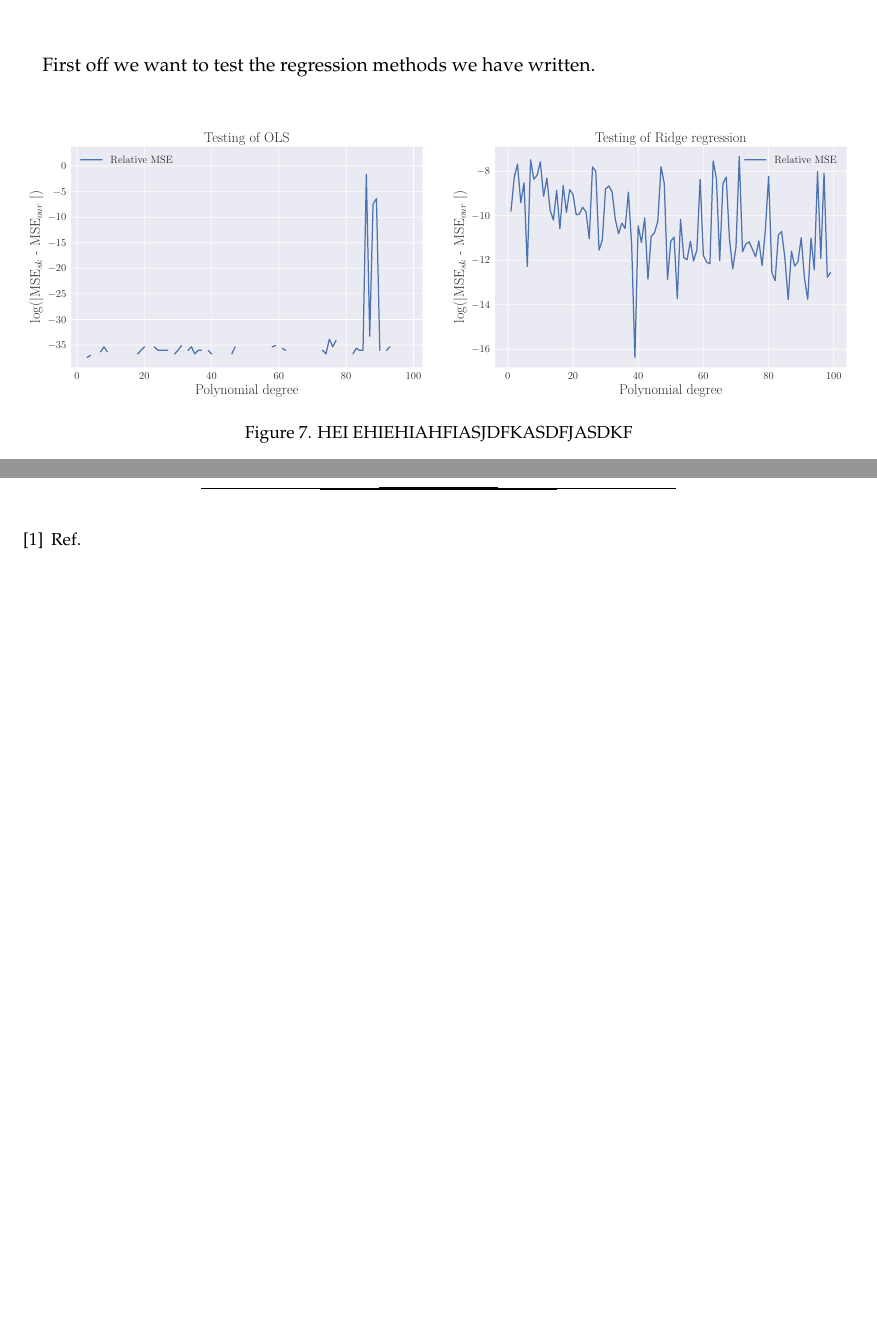
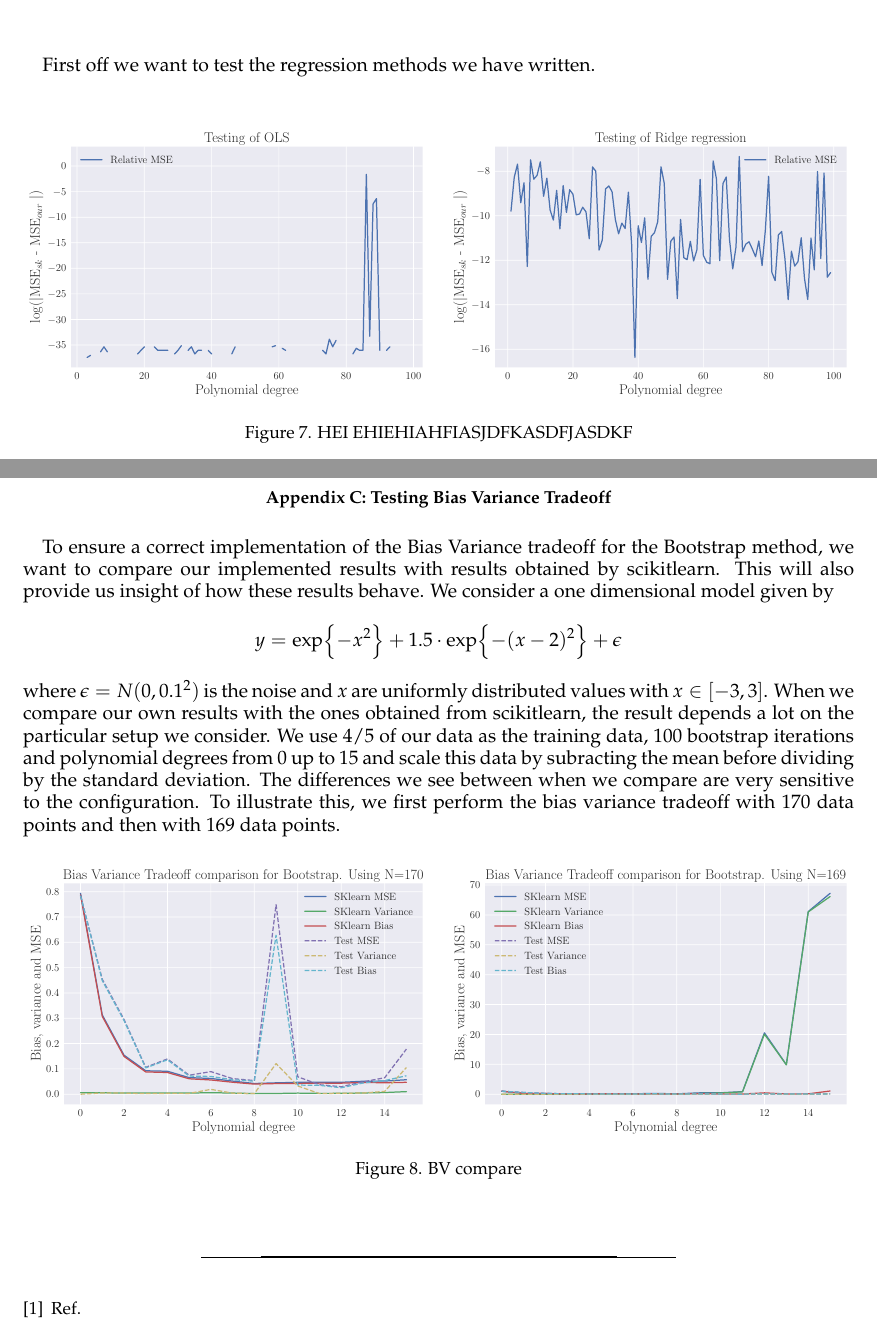
Before and after one commit to sigurdru/FYS-STK4155-Applied-Data-Analysis-and-Machine-Learning, a LaTeX paper (project1/tex/Project1.tex): two parts of pages 11 and 12 of 12, joined at a grey line, cut so that both start at the same text, the shorter picture padded with empty space. Compiled offline with pdfLaTeX.

Commit message:
Added BV comparison plots

```diff
--- a/project1/tex/Project1.tex
+++ b/project1/tex/Project1.tex
@@ -365,6 +365,25 @@ First off we want to test the regression methods we have written.
 
 
 
+\section{Testing Bias Variance Tradeoff}
+To ensure a correct implementation of the Bias Variance tradeoff for the Bootstrap method, we want to compare our implemented results with results obtained by scikitlearn. This will also provide us insight of how these results behave. We consider a one dimensional model given by
+\begin{align*}
+  y = \exp{-x^2} + 1.5\cdot\exp{-(x-2)^2} + \epsilon
+\end{align*}
+where $\epsilon=N(0,0.1^2)$ is the noise and $x$ are uniformly distributed values with $x\in[-3,3]$. When we compare our own results with the ones obtained from scikitlearn, the result depends a lot on the particular setup we consider. We use $4/5$ of our data as the training data, $100$ bootstrap iterations and polynomial degrees from $0$ up to $15$ and scale this data by subracting the mean before dividing by the standard deviation. The differences we see between when we compare are very sensitive to the configuration. To illustrate this, we first perform the bias variance tradeoff with $170$ data points and then with $169$ data points.
+
+\begin{figure}[H]
+  \minipage{0.49\textwidth}
+  \includegraphics[width=\linewidth]{Testing_OLS_BV_compare_n170.pdf}
+  \endminipage\hfill
+  \minipage{0.49\textwidth}
+  \includegraphics[width=\linewidth]{Testing_OLS_BV_compare_n169.pdf}
+  \endminipage
+  \caption{BV compare}
+  \label{fig:compare_BV_scikit}
+\end{figure}
+
+
 \begin{thebibliography}{}
 \bibitem[]{ref} Ref.
 
```
